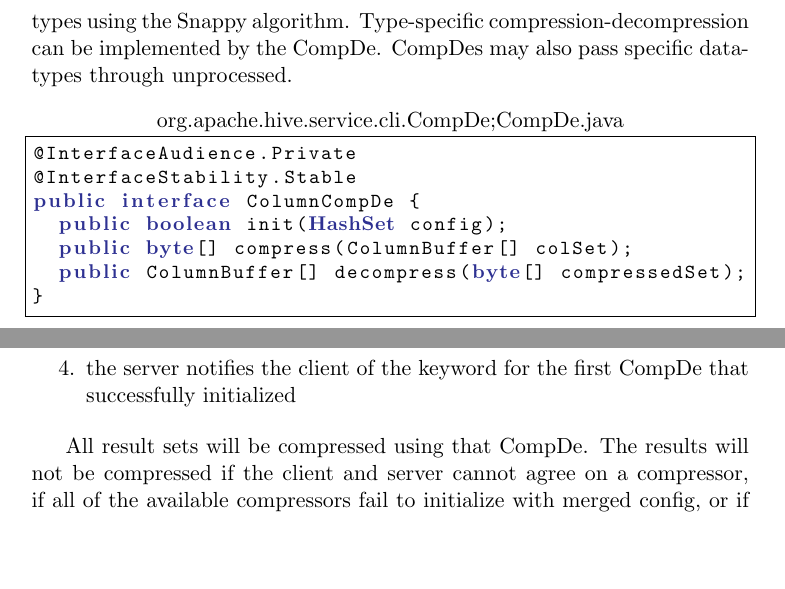
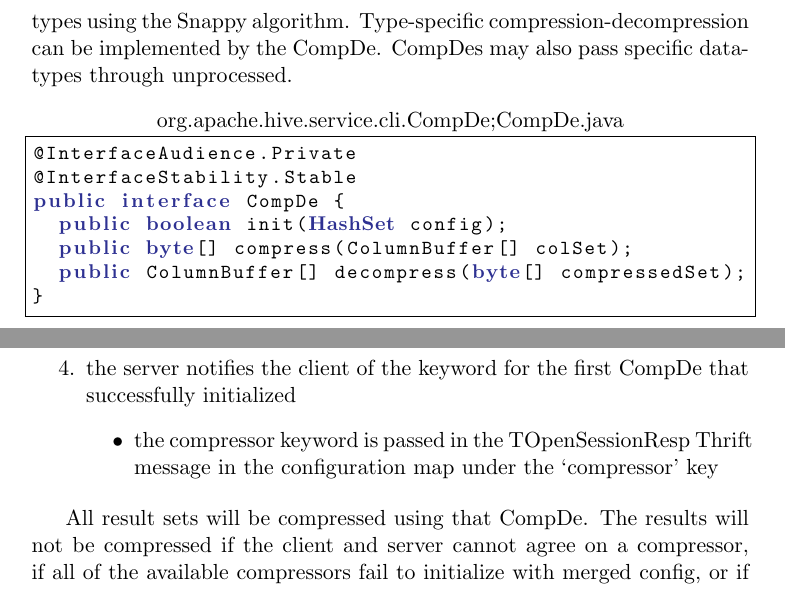
Before and after one commit to kliewkliew/HIVE-13680, a LaTeX paper (proposal/proposal.tex): two parts of pages 2 and 4 of 5, joined at a grey line, cut so that both start at the same text, the shorter picture padded with empty space. Compiled offline with pdfLaTeX.

Commit message:
Add details on CompDe negotiation

```diff
--- a/proposal/proposal.tex
+++ b/proposal/proposal.tex
@@ -70,7 +70,7 @@
 		otherkeywords={ColumnBasedSet,HashSet}]
 			@InterfaceAudience.Private
 			@InterfaceStability.Stable
-			public interface ColumnCompDe {
+			public interface CompDe {
 				public boolean init(HashSet config);
 				public byte[] compress(ColumnBuffer[] colSet);
 				public ColumnBuffer[] decompress(byte[] compressedSet);
@@ -178,6 +178,9 @@
 			\end{enumerate}
 
 			\item the server notifies the client of the keyword for the first CompDe that successfully initialized
+			\begin{itemize}
+				\item the compressor keyword is passed in the TOpenSessionResp Thrift message in the configuration map under the `compressor' key
+			\end{itemize}
 		\end{enumerate}
 
 		All result sets will be compressed using that CompDe.
```
Also changed, not shown: proposal/proposal.pdf.
